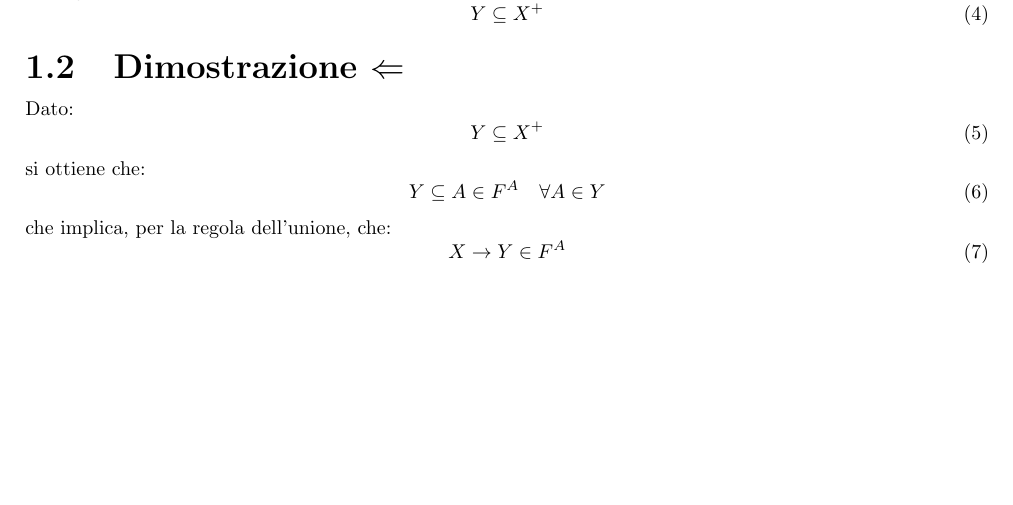
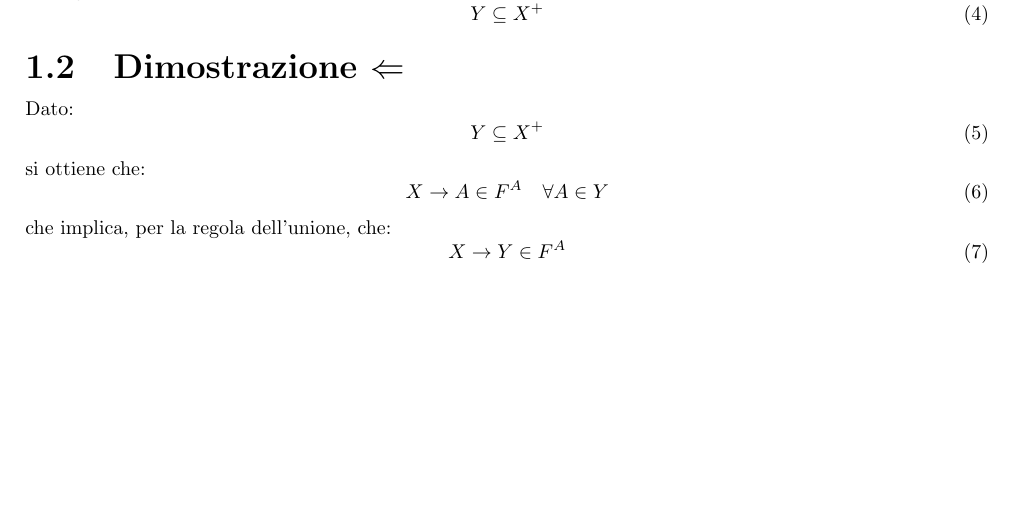
Before and after one commit to 0ri0nRo/mainBD1, a LaTeX paper (mainBD1.tex): part of page 3 of 8, cut so that both start at the same text. Compiled offline with pdfLaTeX.

Commit message:
update formula

```diff
--- a/mainBD1.tex
+++ b/mainBD1.tex
@@ -111,7 +111,7 @@ Y \subseteq X^{+}
 \end{equation}
 si ottiene che:
 \begin{equation}
-Y \subseteq A \in F^{A} \quad \forall A \in Y
+X \rightarrow A \in F^{A} \quad \forall A \in Y
 \end{equation}
 che implica, per la regola dell'unione, che:
 \begin{equation}
```
Also changed, not shown: mainBD1.pdf, 3 other files.
